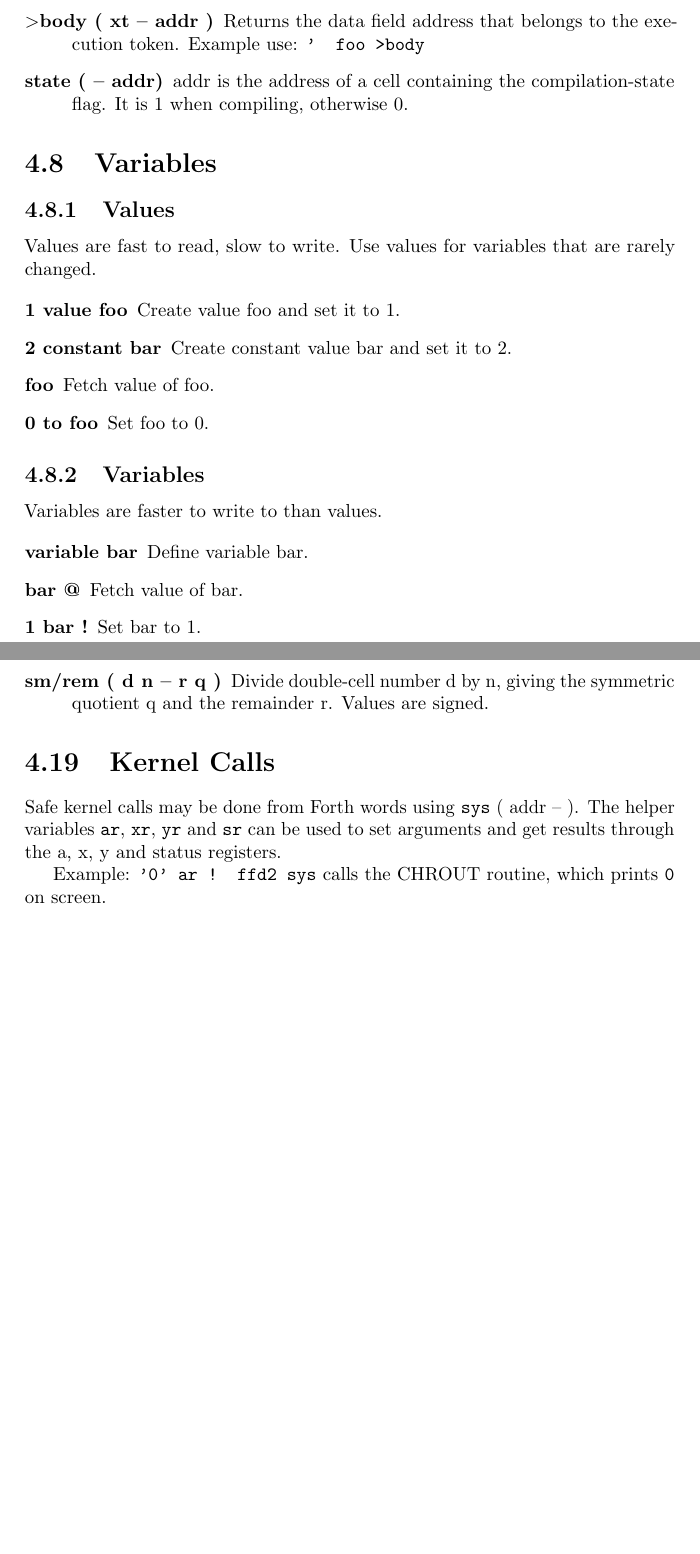
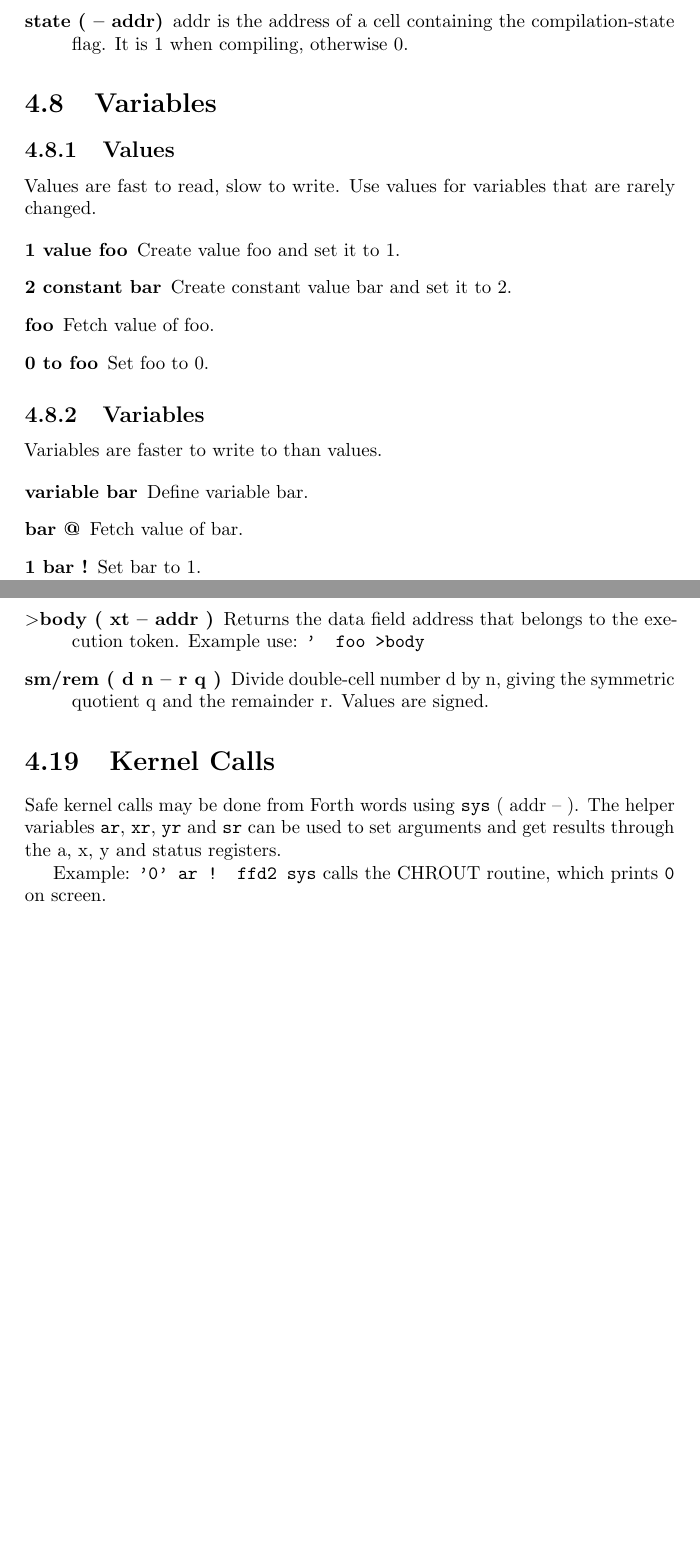
Before and after one commit to jkotlinski/durexforth, a LaTeX thesis (docs/manual.tex, which reads docs/forth.tex): two parts of pages 16 and 21 of 31, joined at a grey line, cut so that both start at the same text, the shorter picture padded with empty space. Compiled offline with pdfLaTeX.

Commit message:
moved >body to compat

```diff
--- a/docs/forth.tex
+++ b/docs/forth.tex
@@ -146,7 +146,6 @@ Copies a region of memory \texttt{len} bytes long, starting at \texttt{src}, to
 \item[header xxx] Create a dictionary header with name \texttt{xxx}.
 \item[create xxx/does$>$] Create a word creating word \texttt{xxx} with custom behavior
 specified after \texttt{does$>$}. For further description, see "Starting Forth."
-\item[$>$body ( xt -- addr )] Returns the data field address that belongs to the execution token. Example use: \texttt{' foo >body}
 \item[state ( -- addr)] addr is the address of a cell containing the compilation-state flag. It is 1 when compiling, otherwise 0.
 
 \end{description}
@@ -392,6 +391,7 @@ The \texttt{compat} module contains various words that are not deemed necessary
     \item[2over ( a b c d -- a b c d a b )] Copies cell pair a b to top of stack.
     \item[2swap ( a b c d -- c d a b )] Exchanges the top two cell pairs.
     \item[$>$number ( ud addr u -- ud addr2 u2 )] Converts the string in \texttt{addr u} to digits, using \texttt{BASE}, and adds each digit into ud after multiplying it with \texttt{BASE}. \texttt{addr2 u2} contains the part of the string that was not converted.
+    \item[$>$body ( xt -- addr )] Returns the data field address that belongs to the execution token. Example use: \texttt{' foo >body}
     \item[sm/rem ( d n -- r q )] Divide double-cell number d by n, giving the symmetric quotient q and the remainder r. Values are signed.
 
 \end{description}
```
Also changed, not shown: changelog.txt, 2 other files.
